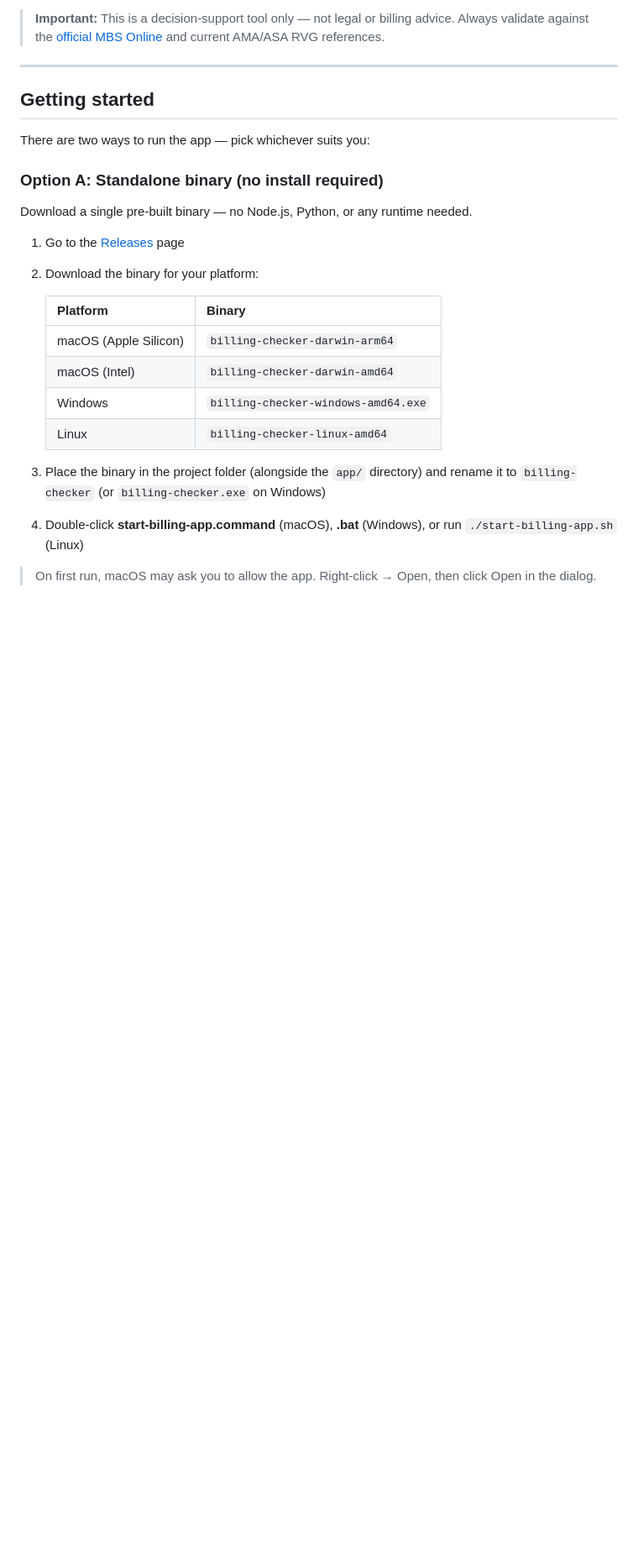
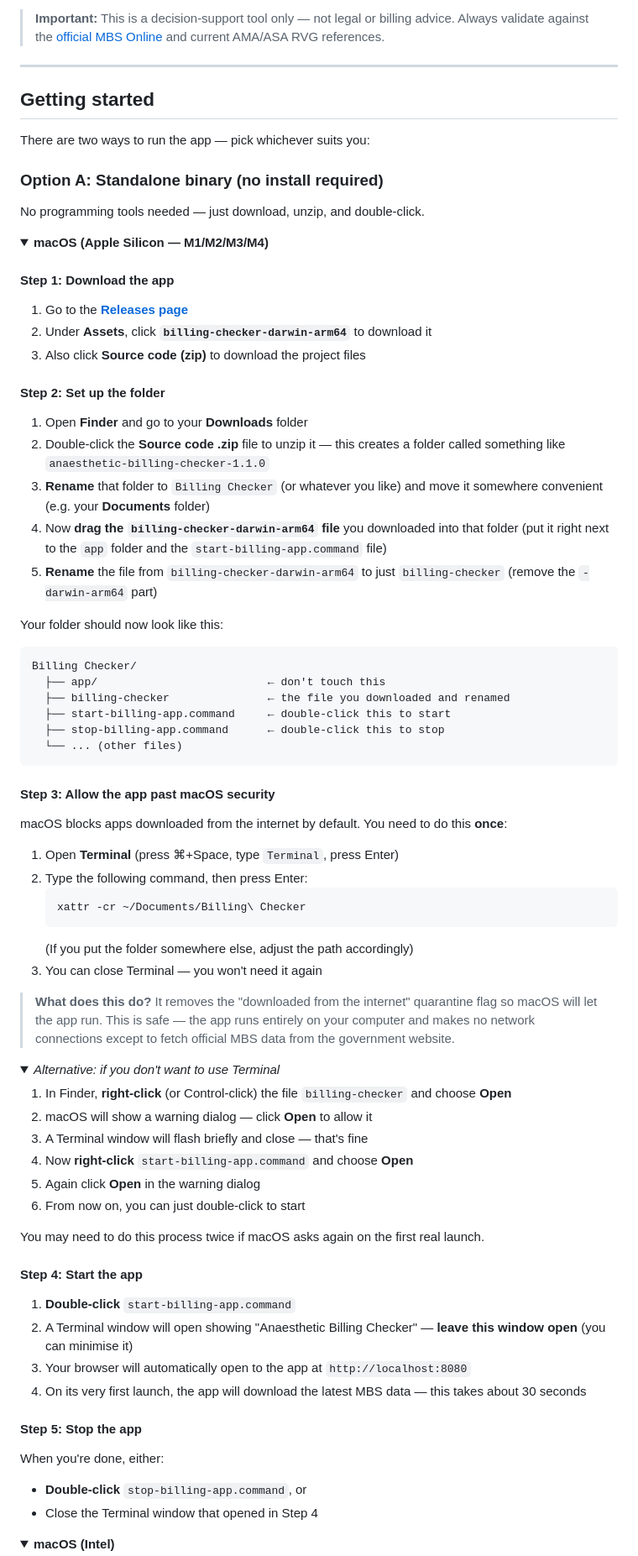
Before and after one commit to bernmc/anaesthetic-billing-checker, a Markdown page: README.md, the part around one of its changes. Shown at 84% size. Rendered like a GitHub page; folded sections open; blank space fills up the shorter version.

````diff
--- a/README.md
+++ b/README.md
@@ -32,19 +32,77 @@ There are two ways to run the app — pick whichever suits you:
 
 ### Option A: Standalone binary (no install required)
 
-Download a single pre-built binary — no Node.js, Python, or any runtime needed.
+No programming tools needed — just download, unzip, and double-click.
 
-1. Go to the [Releases](../../releases) page
-2. Download the binary for your platform:
+<details>
+<summary><strong>macOS (Apple Silicon — M1/M2/M3/M4)</strong></summary>
 
-   | Platform | Binary |
-   |---|---|
-   | macOS (Apple Silicon) | `billing-checker-darwin-arm64` |
-   | macOS (Intel) | `billing-checker-darwin-amd64` |
-   | Windows | `billing-checker-windows-amd64.exe` |
-   | Linux | `billing-checker-linux-amd64` |
+#### Step 1: Download the app
 
-3. Place the binary in the project folder (alongside the `app/` directory) and rename it to `billing-checker` (or `billing-checker.exe` on Windows)
-4. Double-click **start-billing-app.command** (macOS), **.bat** (Windows), or run `./start-billing-app.sh` (Linux)
+1. Go to the **[Releases page](../../releases/latest)**
+2. Under **Assets**, click **`billing-checker-darwin-arm64`** to download it
+3. Also click **Source code (zip)** to download the project files
 
-> On first run, macOS may ask you to allow the app. Right-click → Open, then click Open in the dialog.
+#### Step 2: Set up the folder
+
+1. Open **Finder** and go to your **Downloads** folder
+2. Double-click the **Source code .zip** file to unzip it — this creates a folder called something like `anaesthetic-billing-checker-1.1.0`
+3. **Rename** that folder to `Billing Checker` (or whatever you like) and move it somewhere convenient (e.g. your **Documents** folder)
+4. Now **drag the `billing-checker-darwin-arm64` file** you downloaded into that folder (put it right next to the `app` folder and the `start-billing-app.command` file)
+5. **Rename** the file from `billing-checker-darwin-arm64` to just `billing-checker` (remove the `-darwin-arm64` part)
+
+Your folder should now look like this:
+```
+Billing Checker/
+  ├── app/                          ← don't touch this
+  ├── billing-checker               ← the file you downloaded and renamed
+  ├── start-billing-app.command     ← double-click this to start
+  ├── stop-billing-app.command      ← double-click this to stop
+  └── ... (other files)
+```
+
+#### Step 3: Allow the app past macOS security
+
+macOS blocks apps downloaded from the internet by default. You need to do this **once**:
+
+1. Open **Terminal** (press ⌘+Space, type `Terminal`, press Enter)
+2. Type the following command, then press Enter:
+   ```
+   xattr -cr ~/Documents/Billing\ Checker
+   ```
+   (If you put the folder somewhere else, adjust the path accordingly)
+3. You can close Terminal — you won't need it again
+
+> **What does this do?** It removes the "downloaded from the internet" quarantine flag so macOS will let the app run. This is safe — the app runs entirely on your computer and makes no network connections except to fetch official MBS data from the government website.
+
+<details>
+<summary><em>Alternative: if you don't want to use Terminal</em></summary>
+
+1. In Finder, **right-click** (or Control-click) the file `billing-checker` and choose **Open**
+2. macOS will show a warning dialog — click **Open** to allow it
+3. A Terminal window will flash briefly and close — that's fine
+4. Now **right-click** `start-billing-app.command` and choose **Open**
+5. Again click **Open** in the warning dialog
+6. From now on, you can just double-click to start
+
+You may need to do this process twice if macOS asks again on the first real launch.
+</details>
+
+#### Step 4: Start the app
+
+1. **Double-click** `start-billing-app.command`
+2. A Terminal window will open showing "Anaesthetic Billing Checker" — **leave this window open** (you can minimise it)
+3. Your browser will automatically open to the app at `http://localhost:8080`
+4. On its very first launch, the app will download the latest MBS data — this takes about 30 seconds
+
+#### Step 5: Stop the app
+
+When you're done, either:
+- **Double-click** `stop-billing-app.command`, or
+- Close the Terminal window that opened in Step 4
+
+</details>
+
+<details>
+<summary><strong>macOS (Intel)</strong></summary>
+
````
Also changed, not shown: other parts of README.md (+66 -0 lines).
